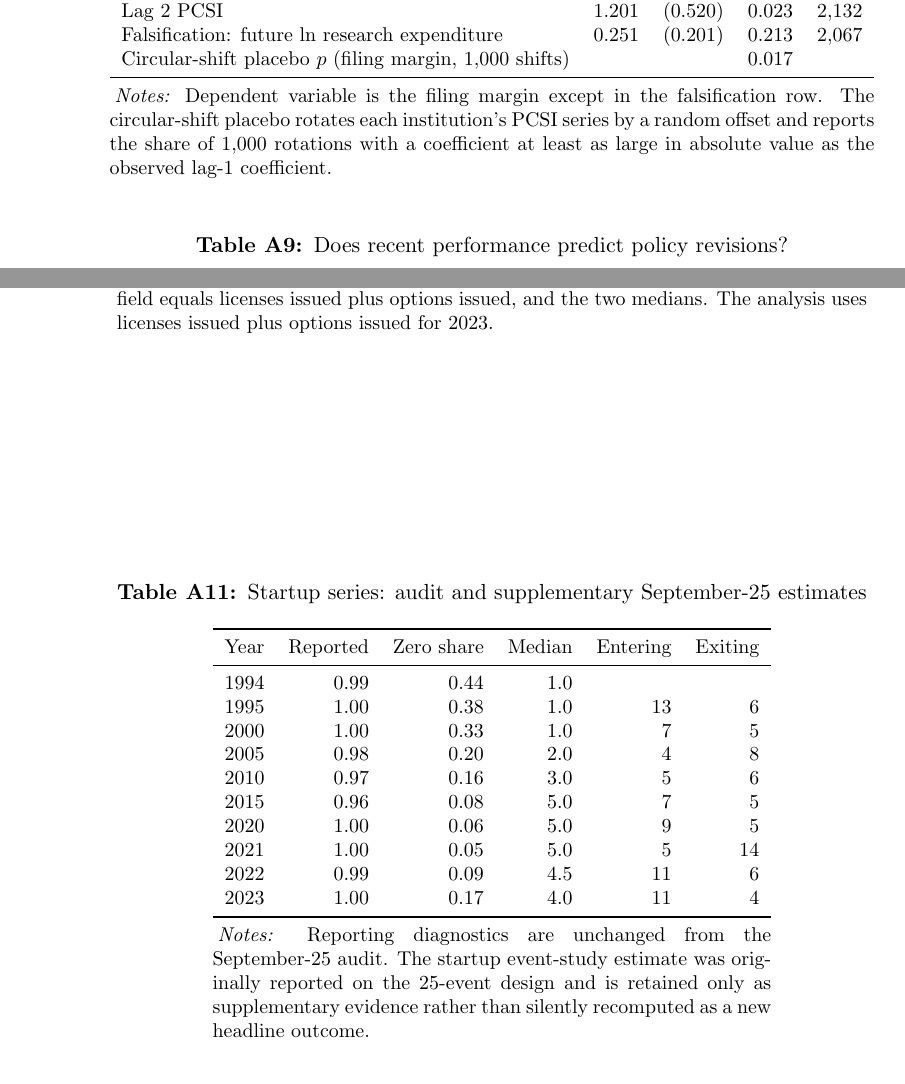
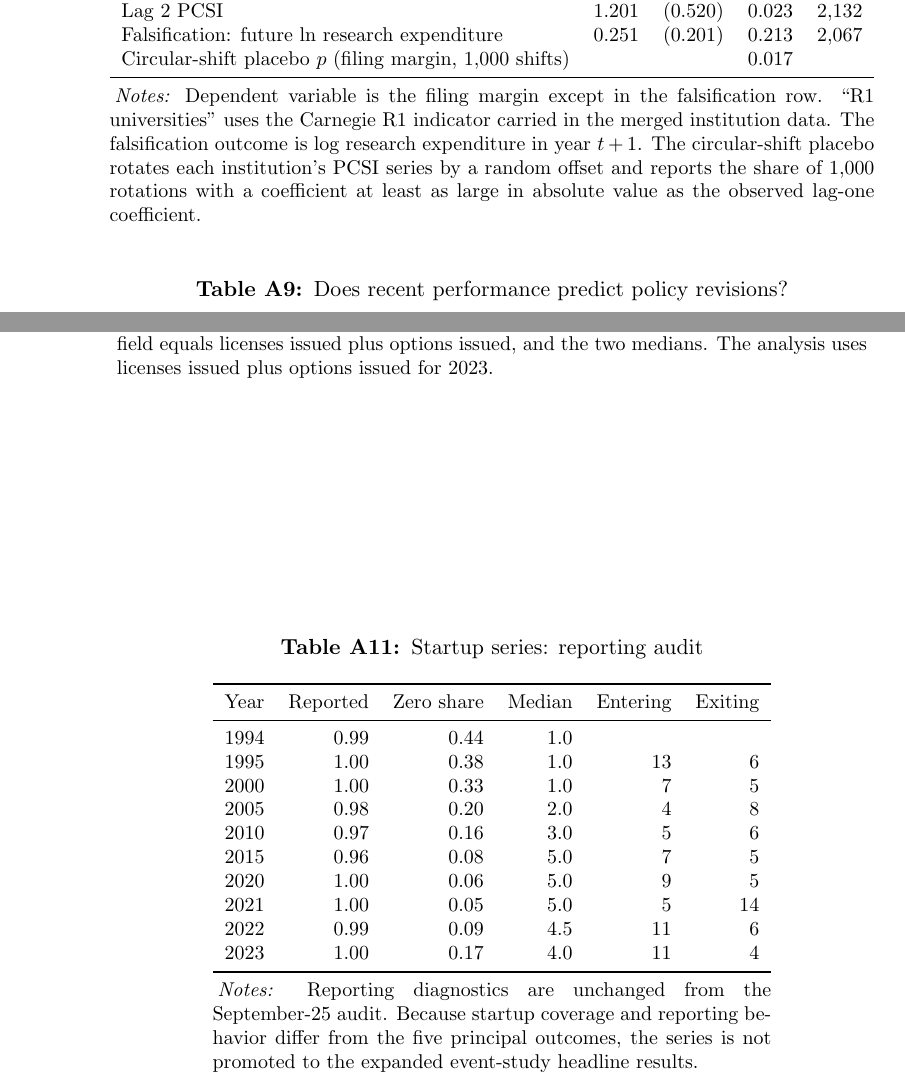
Before and after one commit to krish533/policy-communication-tech-transfer, a LaTeX paper (manuscript/main.tex, which reads manuscript/updated34/appendix/A5_annual_outcomes.tex): two parts of pages 29 and 30 of 31, joined at a grey line, cut so that both start at the same text. Compiled offline with pdfLaTeX.

Commit message:
Clarify annual robustness and startup audit notes

```diff
--- a/manuscript/updated34/appendix/A5_annual_outcomes.tex
+++ b/manuscript/updated34/appendix/A5_annual_outcomes.tex
@@ -15,9 +15,7 @@ Circular-shift placebo $p$ (filing margin, 1,000 shifts) &  &  & 0.017 &  \\
 \bottomrule
 \end{tabular}
 \begin{tablenotes}[flushleft]\footnotesize
-\item \textit{Notes:} Dependent variable is the filing margin except in the falsification row. The circular-shift placebo
-rotates each institution's PCSI series by a random offset and reports the share of 1,000 rotations with a coefficient at
-least as large in absolute value as the observed lag-1 coefficient.
+\item \textit{Notes:} Dependent variable is the filing margin except in the falsification row. ``R1 universities'' uses the Carnegie R1 indicator carried in the merged institution data. The falsification outcome is log research expenditure in year $t+1$. The circular-shift placebo rotates each institution's PCSI series by a random offset and reports the share of 1,000 rotations with a coefficient at least as large in absolute value as the observed lag-one coefficient.
 \end{tablenotes}
 \end{threeparttable}
 \end{table}
@@ -59,14 +56,13 @@ Year & Total = licenses + options & Median total field & Median licenses + optio
 \bottomrule
 \end{tabular}
 \begin{tablenotes}[flushleft]\footnotesize
-\item \textit{Notes:} Share of institution-year records in which the survey's total licenses-and-options field equals
-licenses issued plus options issued, and the two medians. The analysis uses licenses issued plus options issued for 2023.
+\item \textit{Notes:} Share of institution-year records in which the survey's total licenses-and-options field equals licenses issued plus options issued, and the two medians. The analysis uses licenses issued plus options issued for 2023.
 \end{tablenotes}
 \end{threeparttable}
 \end{table}
 
 \begin{table}[htbp]\centering
-\caption{Startup series: audit and supplementary September-25 estimates}\label{tab:startups}
+\caption{Startup series: reporting audit}\label{tab:startups}
 \begin{threeparttable}\footnotesize
 \begin{tabular}{lrrrrr}\toprule
 Year & Reported & Zero share & Median & Entering & Exiting \\\midrule
@@ -83,9 +79,7 @@ Year & Reported & Zero share & Median & Entering & Exiting \\\midrule
 \bottomrule
 \end{tabular}
 \begin{tablenotes}[flushleft]\footnotesize
-\item \textit{Notes:} Reporting diagnostics are unchanged from the September-25 audit. The startup event-study estimate
-was originally reported on the 25-event design and is retained only as supplementary evidence rather than silently
-recomputed as a new headline outcome.
+\item \textit{Notes:} Reporting diagnostics are unchanged from the September-25 audit. Because startup coverage and reporting behavior differ from the five principal outcomes, the series is not promoted to the expanded event-study headline results.
 \end{tablenotes}
 \end{threeparttable}
 \end{table}
```
Also changed, not shown: manuscript/updated34/appendix/A5_annual_outcomes.tex (3 more changed lines).
